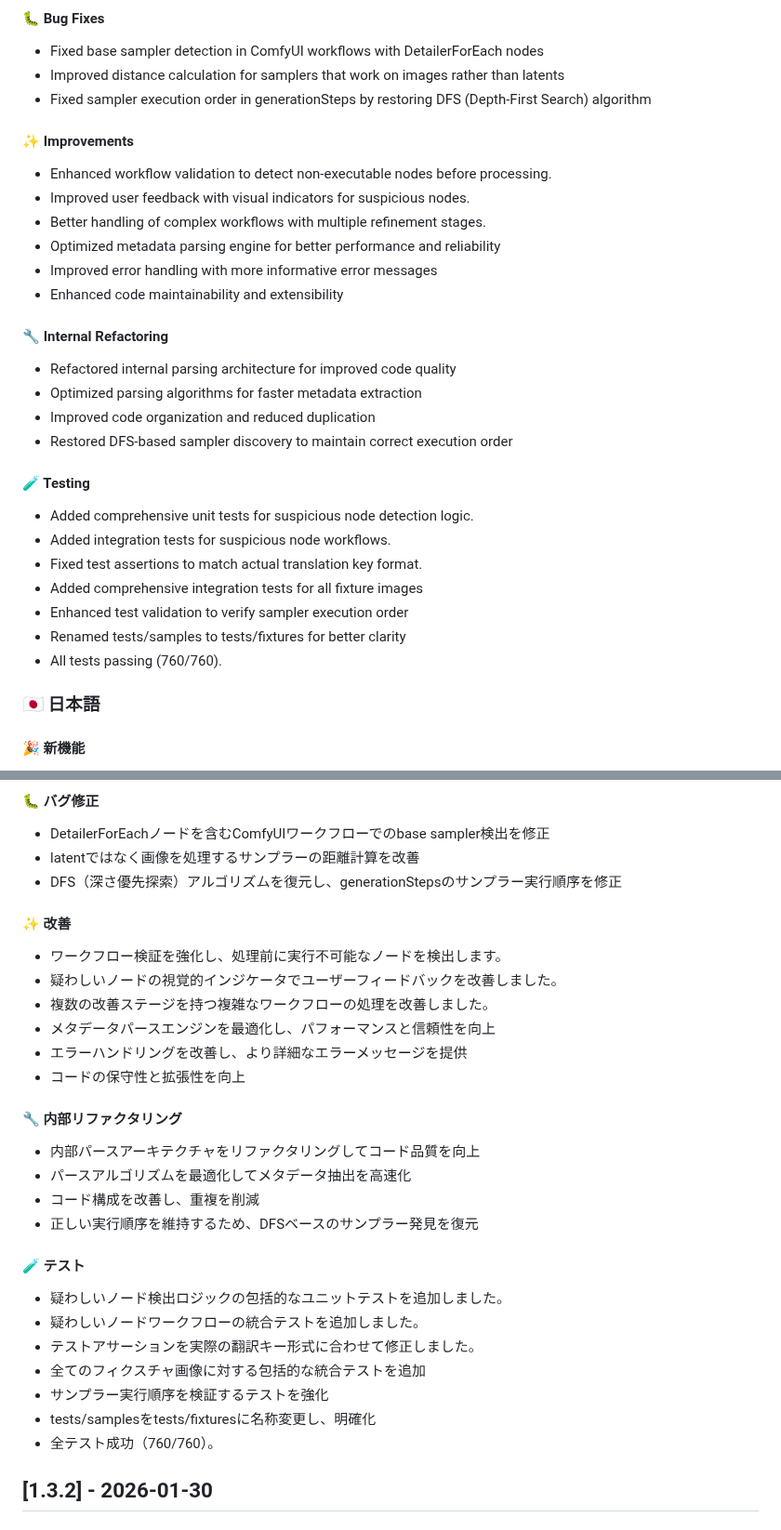
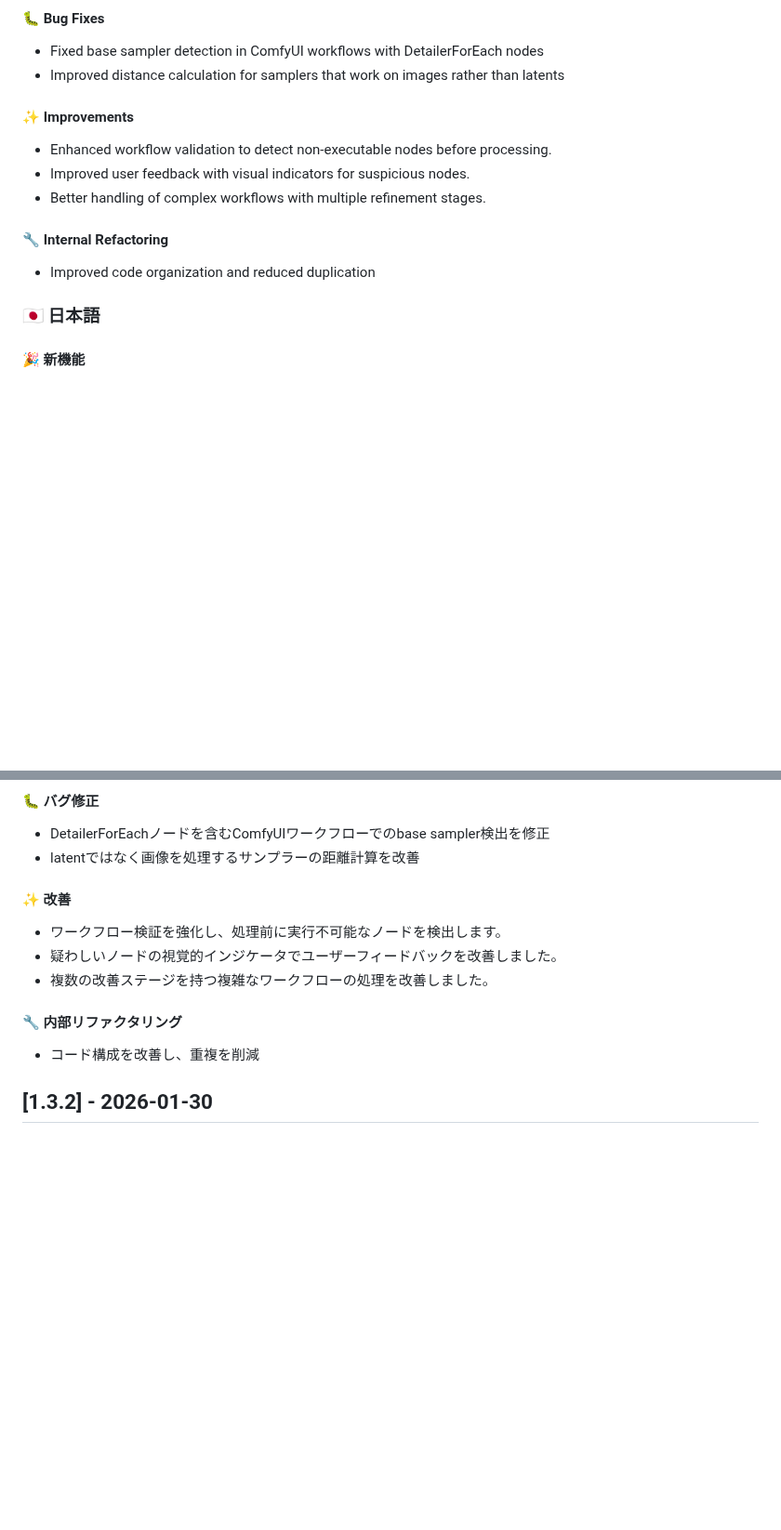
Before and after one commit to NNNebel/comfyui-auto-tagger, a Markdown page: CHANGELOG.md, 2 parts joined by grey strips. Shown at 93% size. Drawn GitHub-style; blank space fills up the shorter version.

Commit message:
docs: simplify CHANGELOG.md for v1.3.3
- Removed DFS algorithm restoration (internal refactoring detail)
- Removed test count metrics
- Kept only user-facing features and improvements
- Simplified internal refactoring section

```diff
--- a/CHANGELOG.md
+++ b/CHANGELOG.md
@@ -16,30 +16,14 @@ All notable changes to this project will be documented in this file.
 #### 🐛 Bug Fixes
 - Fixed base sampler detection in ComfyUI workflows with DetailerForEach nodes
 - Improved distance calculation for samplers that work on images rather than latents
-- Fixed sampler execution order in generationSteps by restoring DFS (Depth-First Search) algorithm
 
 #### ✨ Improvements
 - Enhanced workflow validation to detect non-executable nodes before processing.
 - Improved user feedback with visual indicators for suspicious nodes.
 - Better handling of complex workflows with multiple refinement stages.
-- Optimized metadata parsing engine for better performance and reliability
-- Improved error handling with more informative error messages
-- Enhanced code maintainability and extensibility
 
 #### 🔧 Internal Refactoring
-- Refactored internal parsing architecture for improved code quality
-- Optimized parsing algorithms for faster metadata extraction
 - Improved code organization and reduced duplication
-- Restored DFS-based sampler discovery to maintain correct execution order
-
-#### 🧪 Testing
-- Added comprehensive unit tests for suspicious node detection logic.
-- Added integration tests for suspicious node workflows.
-- Fixed test assertions to match actual translation key format.
-- Added comprehensive integration tests for all fixture images
-- Enhanced test validation to verify sampler execution order
-- Renamed tests/samples to tests/fixtures for better clarity
-- All tests passing (760/760).
 
 ### 🇯🇵 日本語
 #### 🎉 新機能
@@ -53,30 +37,14 @@ All notable changes to this project will be documented in this file.
 #### 🐛 バグ修正
 - DetailerForEachノードを含むComfyUIワークフローでのbase sampler検出を修正
 - latentではなく画像を処理するサンプラーの距離計算を改善
-- DFS（深さ優先探索）アルゴリズムを復元し、generationStepsのサンプラー実行順序を修正
 
 #### ✨ 改善
 - ワークフロー検証を強化し、処理前に実行不可能なノードを検出します。
 - 疑わしいノードの視覚的インジケータでユーザーフィードバックを改善しました。
 - 複数の改善ステージを持つ複雑なワークフローの処理を改善しました。
-- メタデータパースエンジンを最適化し、パフォーマンスと信頼性を向上
-- エラーハンドリングを改善し、より詳細なエラーメッセージを提供
-- コードの保守性と拡張性を向上
 
 #### 🔧 内部リファクタリング
-- 内部パースアーキテクチャをリファクタリングしてコード品質を向上
-- パースアルゴリズムを最適化してメタデータ抽出を高速化
 - コード構成を改善し、重複を削減
-- 正しい実行順序を維持するため、DFSベースのサンプラー発見を復元
-
-#### 🧪 テスト
-- 疑わしいノード検出ロジックの包括的なユニットテストを追加しました。
-- 疑わしいノードワークフローの統合テストを追加しました。
-- テストアサーションを実際の翻訳キー形式に合わせて修正しました。
-- 全てのフィクスチャ画像に対する包括的な統合テストを追加
-- サンプラー実行順序を検証するテストを強化
-- tests/samplesをtests/fixturesに名称変更し、明確化
-- 全テスト成功（760/760）。
 
 ## [1.3.2] - 2026-01-30
 
```
